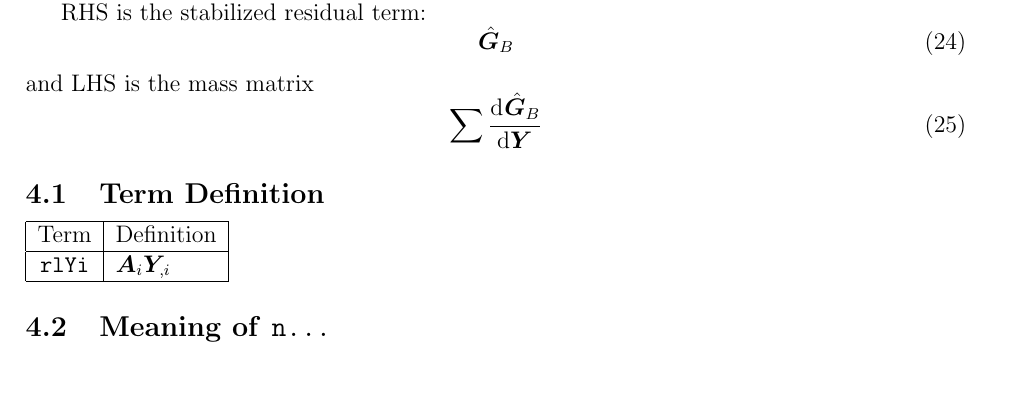
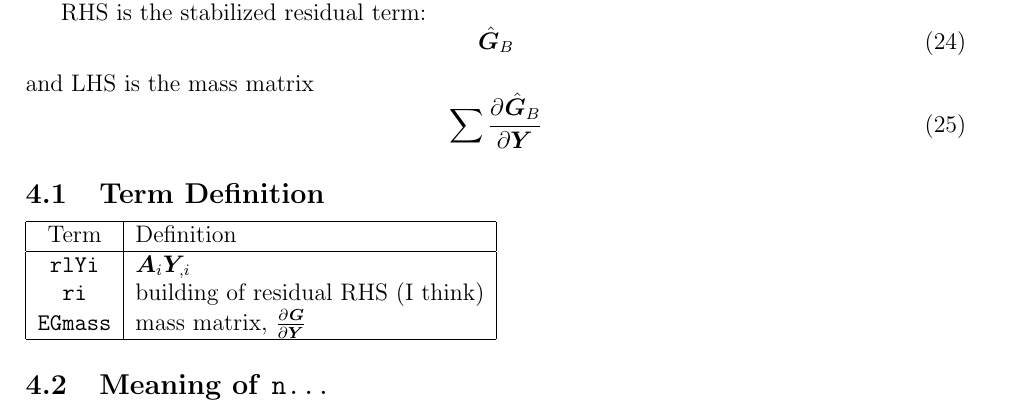
Before and after one commit to jrwrigh/phasta_notes, a LaTeX document (phastaNotesMain.tex): part of page 5 of 5, cut so that both start at the same text, the shorter picture padded with empty space. Compiled offline with pdfLaTeX.

Commit message:
Add items to rand notes

```diff
--- a/phastaNotesMain.tex
+++ b/phastaNotesMain.tex
@@ -265,7 +265,7 @@ Unsteady Compressible Navier-Stokes (UCNS) equations:
     \end{equation}
       and LHS is the mass matrix
     \begin{equation}
-      \sum \od{\hat \G_B}{\Y}
+      \sum \pd{\hat \G_B}{\Y}
     \end{equation}
     \subsection{Term Definition}
 \begin{tabular} { |c|l|c|}
@@ -273,6 +273,8 @@ Unsteady Compressible Navier-Stokes (UCNS) equations:
     Term & Definition \\
     \hline
     \ttt{rlYi} & \(\A_i \Y_{,i}\)  \\
+    \ttt{ri} & building of residual RHS (I think)  \\
+    \ttt{EGmass} & mass matrix, \(\pd{\G}{\Y}\)  \\
     \hline
 
 \end{tabular}
```
Also changed, not shown: phastaNotesMain.pdf, 1 other file.
